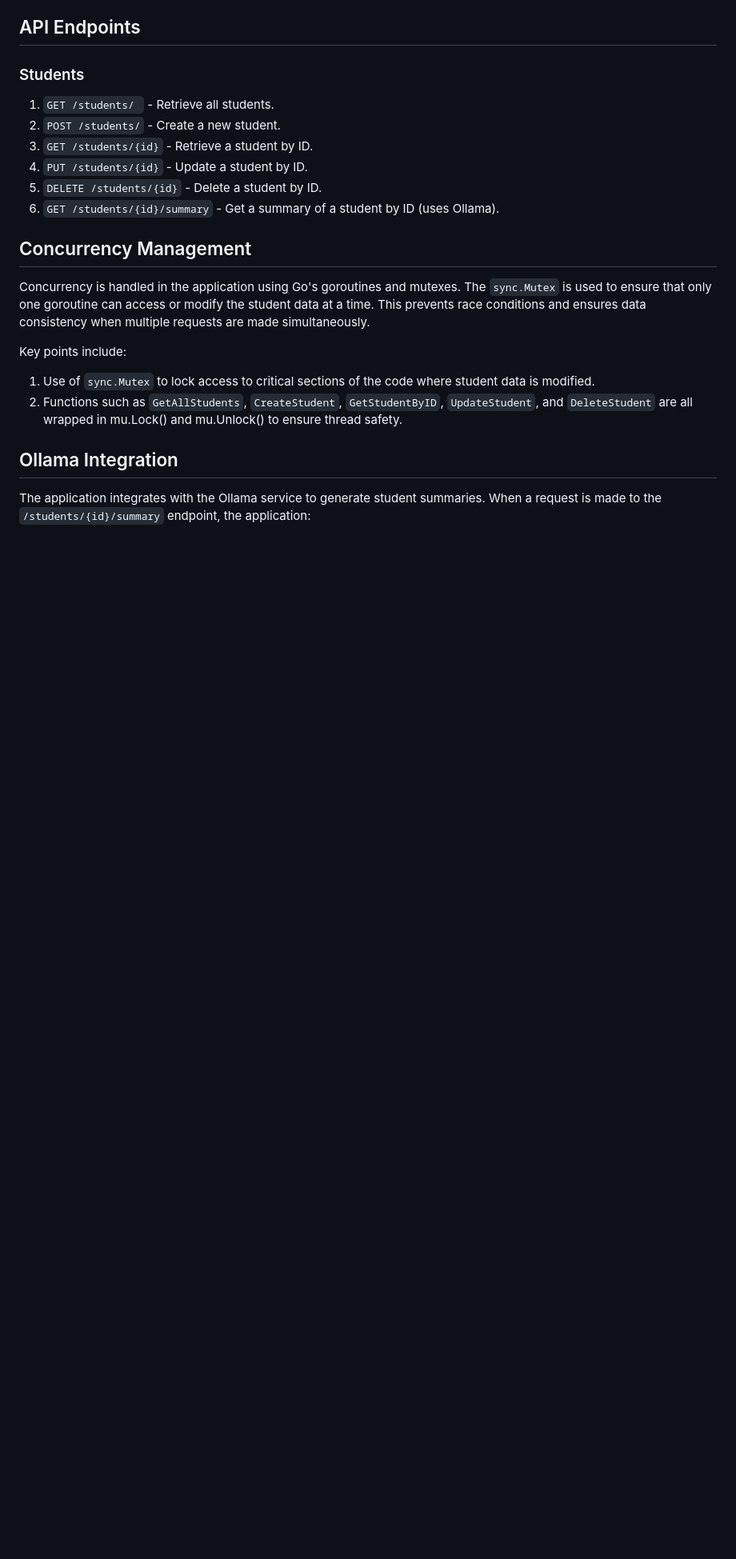
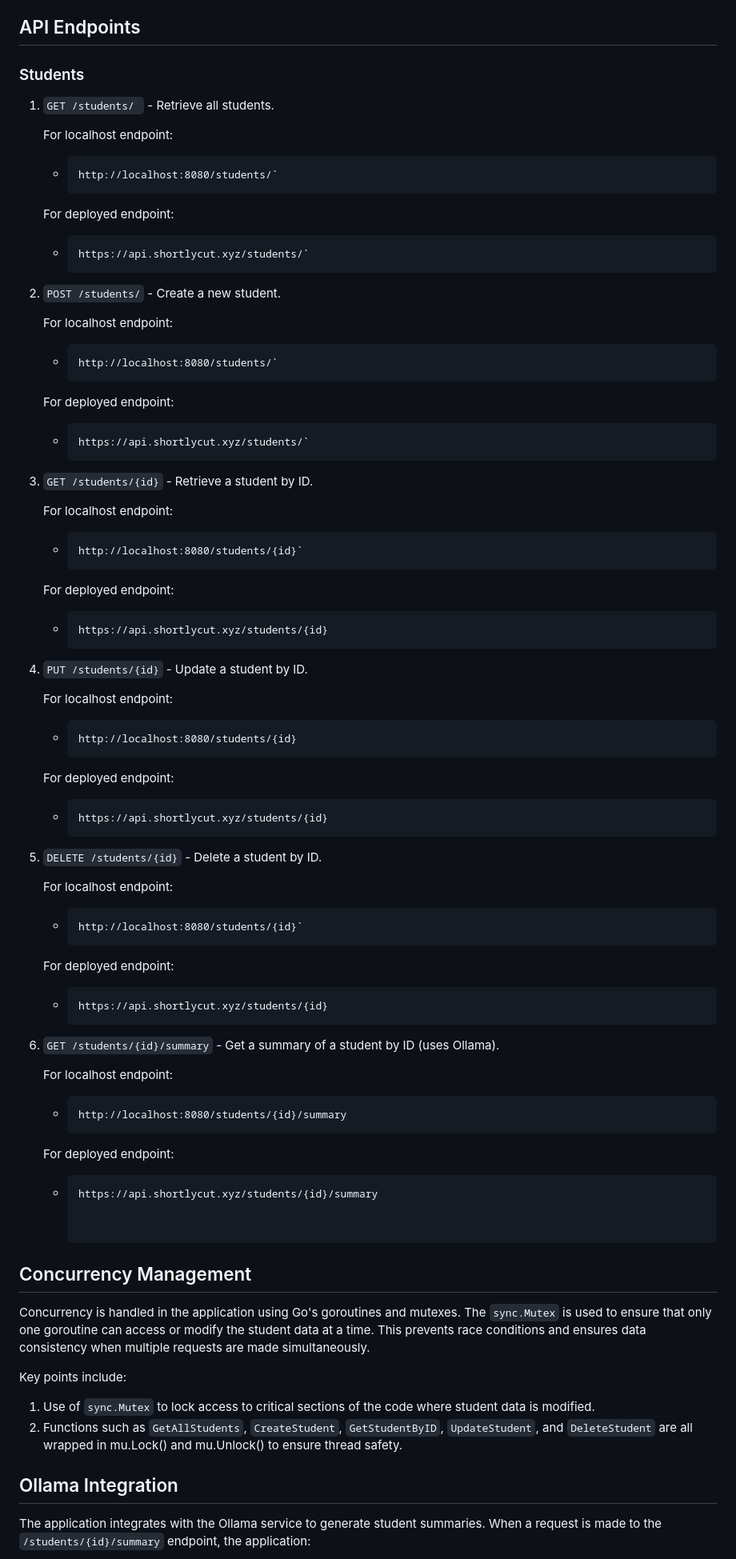
Before and after one commit to shreyashkr17/FealtyX-StudentAPI, a Markdown page: README.md, the part around one of its changes. Shown at 80% size. Drawn GitHub-style; blank space fills up the shorter version.

````diff
--- a/README.md
+++ b/README.md
@@ -61,12 +61,55 @@ Once the application is running, it listens for incoming HTTP requests on  `http
 ## API Endpoints
 
 ### Students
+
 1. `GET /students/ ` - Retrieve all students.
+
+    For localhost endpoint:
+      - ```
+        http://localhost:8080/students/`
+    For deployed endpoint:
+      - ```
+        https://api.shortlycut.xyz/students/`
 2. `POST /students/` - Create a new student.
+
+    For localhost endpoint:
+      - ```
+        http://localhost:8080/students/`
+    For deployed endpoint:
+      - ```
+        https://api.shortlycut.xyz/students/`
 3. `GET /students/{id}` - Retrieve a student by ID.
+
+    For localhost endpoint:
+      - ```
+        http://localhost:8080/students/{id}`
+    For deployed endpoint:
+      - ```
+        https://api.shortlycut.xyz/students/{id}
 4. `PUT /students/{id}` - Update a student by ID.
+
+    For localhost endpoint:
+      - ```
+        http://localhost:8080/students/{id}
+    For deployed endpoint:
+      - ```
+        https://api.shortlycut.xyz/students/{id}
 5. `DELETE /students/{id}` - Delete a student by ID.
-6. `GET /students/{id}/summary` - Get a summary of a student by ID (uses Ollama).
+
+    For localhost endpoint:
+      - ```
+        http://localhost:8080/students/{id}`
+    For deployed endpoint:
+      - ```
+        https://api.shortlycut.xyz/students/{id}
+7. `GET /students/{id}/summary` - Get a summary of a student by ID (uses Ollama).
+
+    For localhost endpoint:
+      - ```
+        http://localhost:8080/students/{id}/summary
+    For deployed endpoint:
+      - ```
+        https://api.shortlycut.xyz/students/{id}/summary
 
 
 ## Concurrency Management
````
Also changed, not shown: other parts of README.md (+1 -1 lines).
